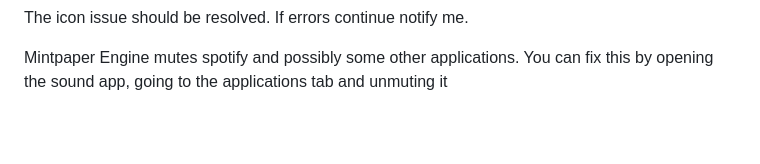
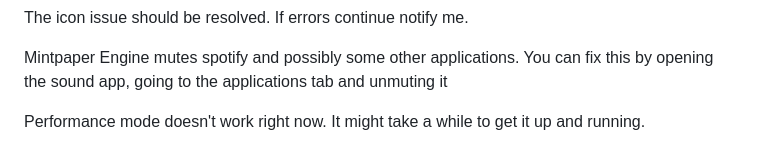
Before and after one commit to Neppity3303/MintpaperEngine, a Markdown page: README.md, the part around the change. Rendered like a GitHub page; blank space fills up the shorter version.

Commit message:
Update README with performance mode status
Add note about performance mode not working.

```diff
--- a/README.md
+++ b/README.md
@@ -86,3 +86,5 @@ window.setFPS = (limit) => {
 The icon issue should be resolved. If errors continue notify me.
 
 Mintpaper Engine mutes spotify and possibly some other applications. You can fix this by opening the sound app, going to the applications tab and unmuting it
+
+Performance mode doesn't work right now. It might take a while to get it up and running.
```
